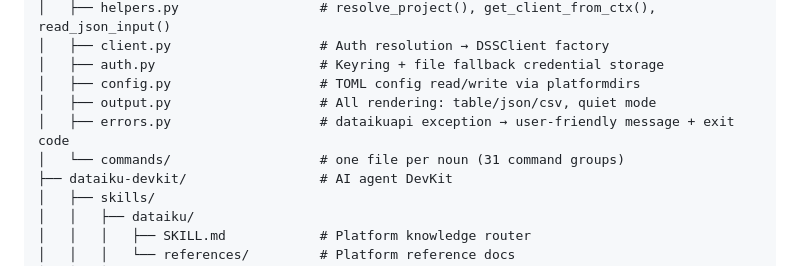
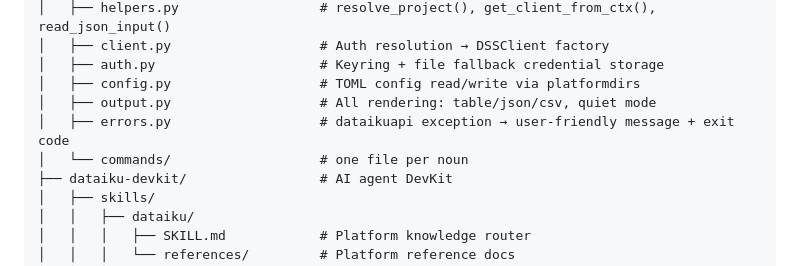
Before and after one commit to dataiku/dataiku-headless, a Markdown page: README.md, the part around the change. Drawn GitHub-style.

Commit message:
fix: remove remaining hardcoded command count

```diff
--- a/README.md
+++ b/README.md
@@ -242,7 +242,7 @@ dataiku-cli/
 │   ├── config.py                   # TOML config read/write via platformdirs
 │   ├── output.py                   # All rendering: table/json/csv, quiet mode
 │   ├── errors.py                   # dataikuapi exception → user-friendly message + exit code
-│   └── commands/                   # one file per noun (31 command groups)
+│   └── commands/                   # one file per noun
 ├── dataiku-devkit/                 # AI agent DevKit
 │   ├── skills/
 │   │   ├── dataiku/
```
